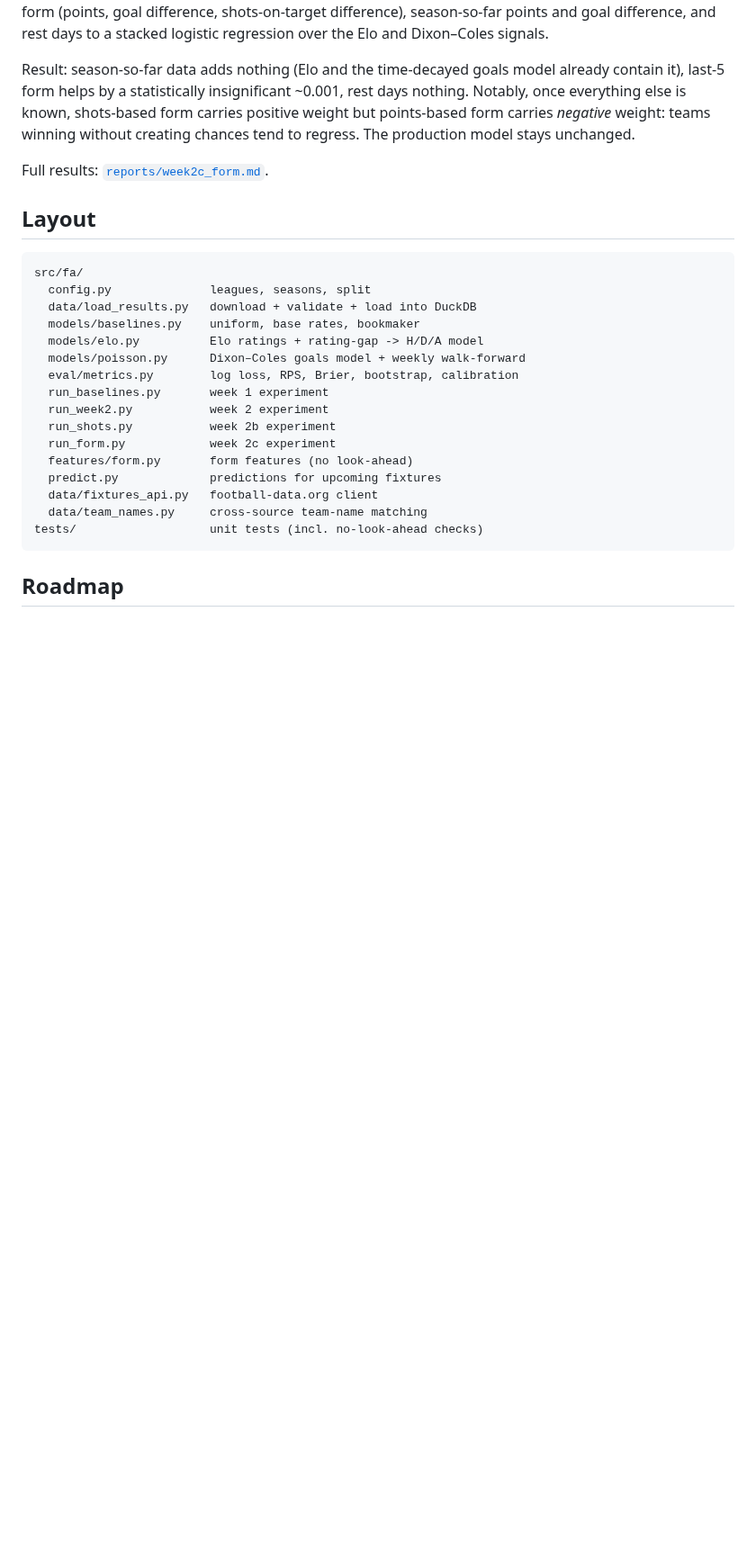
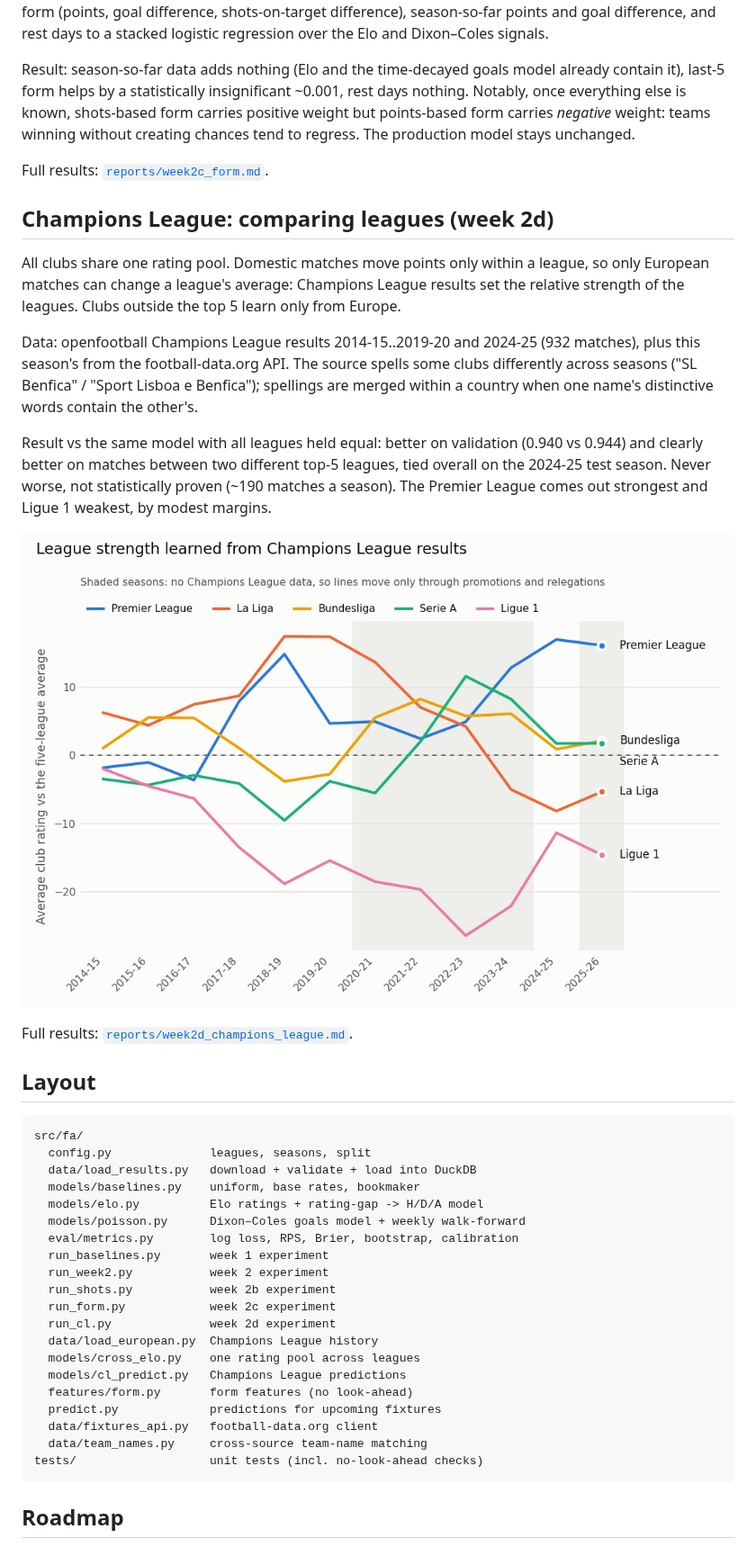
Before and after one commit to jaafarkh7/football-analytics, a Markdown page: README.md, the part around one of its changes. Shown at 90% size. Drawn GitHub-style; pictures changed too: reports/league_strength.png (added); blank space fills up the shorter version.

Commit message:
Week 2d: cross-league ratings and Champions League predictions

````diff
--- a/README.md
+++ b/README.md
@@ -125,6 +127,26 @@ to regress. The production model stays unchanged.
 
 Full results: [`reports/week2c_form.md`](reports/week2c_form.md).
 
+## Champions League: comparing leagues (week 2d)
+
+All clubs share one rating pool. Domestic matches move points only within a league, so
+only European matches can change a league's average: Champions League results set the
+relative strength of the leagues. Clubs outside the top 5 learn only from Europe.
+
+Data: openfootball Champions League results 2014-15..2019-20 and 2024-25 (932 matches),
+plus this season's from the football-data.org API. The source spells some clubs
+differently across seasons ("SL Benfica" / "Sport Lisboa e Benfica"); spellings are
+merged within a country when one name's distinctive words contain the other's.
+
+Result vs the same model with all leagues held equal: better on validation (0.940 vs
+0.944) and clearly better on matches between two different top-5 leagues, tied overall
+on the 2024-25 test season. Never worse, not statistically proven (~190 matches a season).
+The Premier League comes out strongest and Ligue 1 weakest, by modest margins.
+
+![League strength](reports/league_strength.png)
+
+Full results: [`reports/week2d_champions_league.md`](reports/week2d_champions_league.md).
+
 ## Layout
 
 ```
@@ -139,6 +161,10 @@ src/fa/
   run_week2.py           week 2 experiment
   run_shots.py           week 2b experiment
   run_form.py            week 2c experiment
+  run_cl.py              week 2d experiment
+  data/load_european.py  Champions League history
+  models/cross_elo.py    one rating pool across leagues
+  models/cl_predict.py   Champions League predictions
   features/form.py       form features (no look-ahead)
   predict.py             predictions for upcoming fixtures
   data/fixtures_api.py   football-data.org client
````
Also changed, not shown: other parts of README.md (+3 -1 lines), reports/predictions/2026-10-27.md (+12 -12 lines), reports/week2d_champions_league.md (added, +72 -0 lines), 6 other files.
